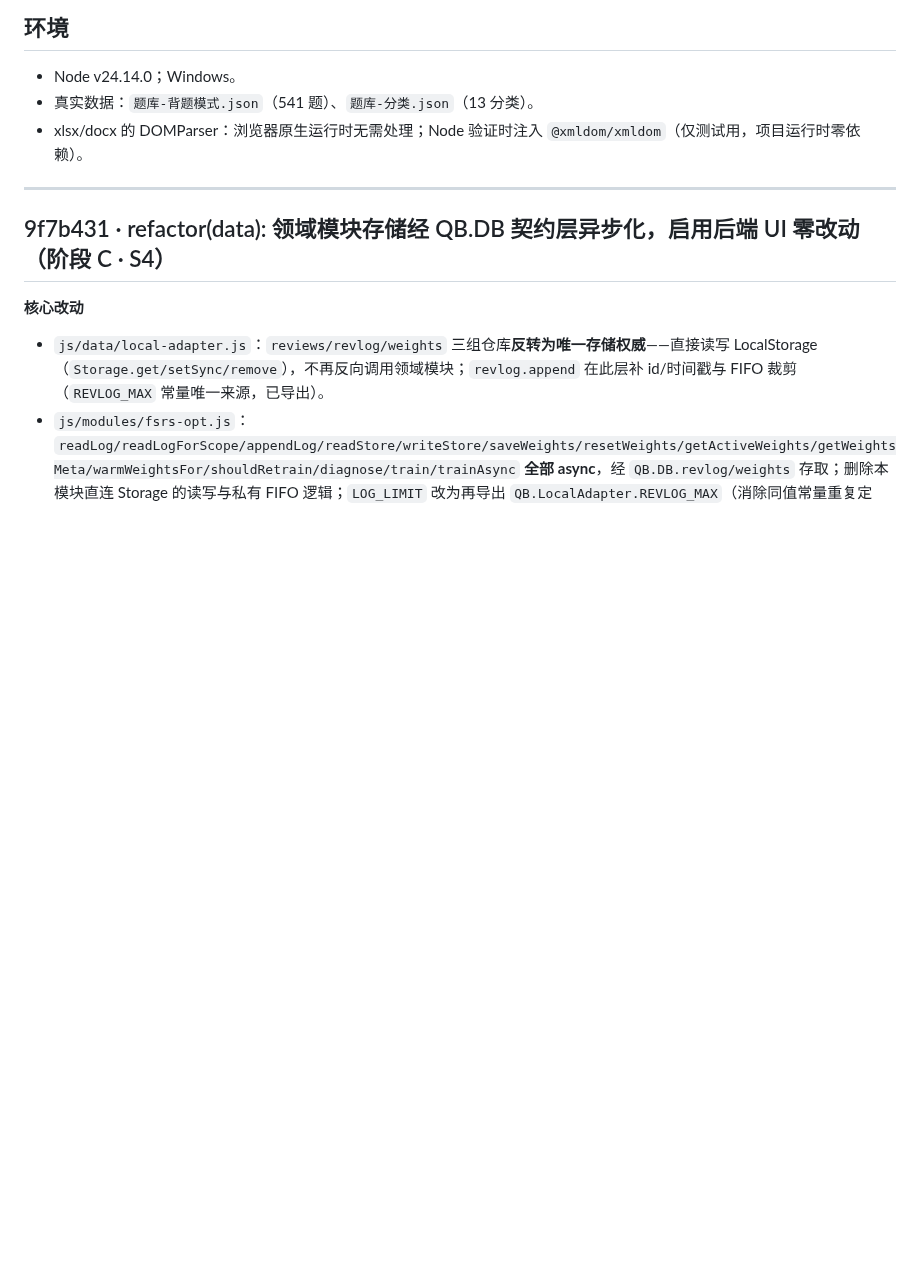
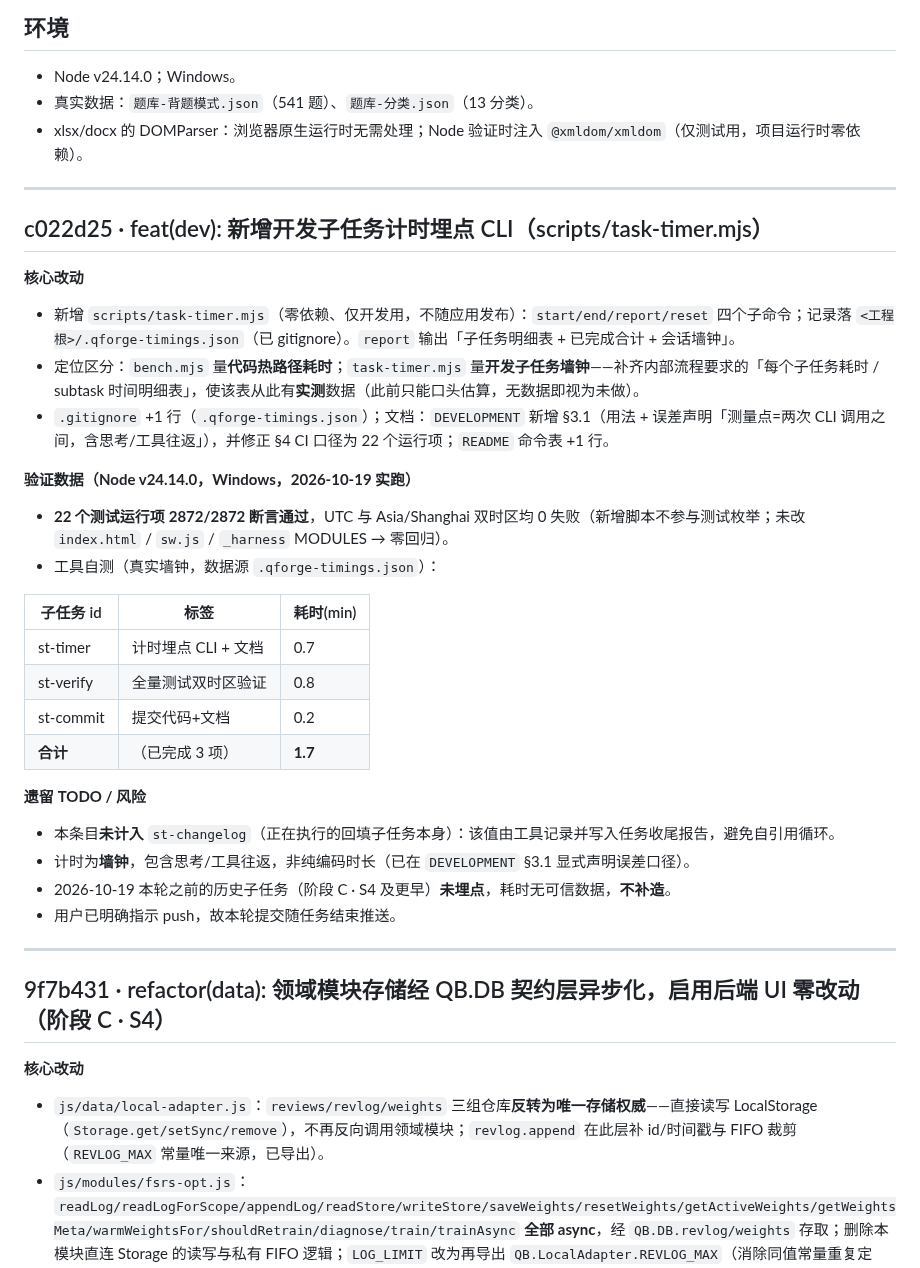
Before and after one commit to idcu/qforge, a Markdown page: CHANGELOG.internal.md, the part around the change. Drawn GitHub-style; blank space fills up the shorter version.

Commit message:
docs(changelog): 回填 c022d25（开发子任务计时埋点 CLI）验证数据与遗留项
- 记录 task-timer 的定位（bench 量代码热路径 / 本工具量开发墙钟）、用法与 gitignore 落盘位置。
- 验证数据：22 运行项 2872/2872 双时区 0 失败；工具自测 st-timer 0.7 / st-verify 0.8 / st-commit 0.2 min（合计 1.7 min）。
- 遗留（如实标注）：本条目未计入 st-changelog 自身；计时为墙钟（含思考/工具往返）；
  S4 及更早子任务未埋点、不补造。

```diff
--- a/CHANGELOG.internal.md
+++ b/CHANGELOG.internal.md
@@ -11,6 +11,32 @@
 - Node v24.14.0；Windows。
 - 真实数据：`题库-背题模式.json`（541 题）、`题库-分类.json`（13 分类）。
 - xlsx/docx 的 DOMParser：浏览器原生运行时无需处理；Node 验证时注入 `@xmldom/xmldom`（仅测试用，项目运行时零依赖）。
+
+---
+
+## c022d25 · feat(dev): 新增开发子任务计时埋点 CLI（scripts/task-timer.mjs）
+
+**核心改动**
+- 新增 `scripts/task-timer.mjs`（零依赖、仅开发用，不随应用发布）：`start/end/report/reset` 四个子命令；记录落 `<工程根>/.qforge-timings.json`（已 gitignore）。`report` 输出「子任务明细表 + 已完成合计 + 会话墙钟」。
+- 定位区分：`bench.mjs` 量**代码热路径耗时**；`task-timer.mjs` 量**开发子任务墙钟**——补齐内部流程要求的「每个子任务耗时 / subtask 时间明细表」，使该表从此有**实测**数据（此前只能口头估算，无数据即视为未做）。
+- `.gitignore` +1 行（`.qforge-timings.json`）；文档：`DEVELOPMENT` 新增 §3.1（用法 + 误差声明「测量点=两次 CLI 调用之间，含思考/工具往返」），并修正 §4 CI 口径为 22 个运行项；`README` 命令表 +1 行。
+
+**验证数据（Node v24.14.0，Windows，2026-10-19 实跑）**
+- **22 个测试运行项 2872/2872 断言通过**，UTC 与 Asia/Shanghai 双时区均 0 失败（新增脚本不参与测试枚举；未改 `index.html` / `sw.js` / `_harness` MODULES → 零回归）。
+- 工具自测（真实墙钟，数据源 `.qforge-timings.json`）：
+
+| 子任务 id | 标签 | 耗时(min) |
+| --- | --- | --- |
+| st-timer | 计时埋点 CLI + 文档 | 0.7 |
+| st-verify | 全量测试双时区验证 | 0.8 |
+| st-commit | 提交代码+文档 | 0.2 |
+| **合计** | （已完成 3 项） | **1.7** |
+
+**遗留 TODO / 风险**
+- 本条目**未计入** `st-changelog`（正在执行的回填子任务本身）：该值由工具记录并写入任务收尾报告，避免自引用循环。
+- 计时为**墙钟**，包含思考/工具往返，非纯编码时长（已在 `DEVELOPMENT` §3.1 显式声明误差口径）。
+- 2026-10-19 本轮之前的历史子任务（阶段 C · S4 及更早）**未埋点**，耗时无可信数据，**不补造**。
+- 用户已明确指示 push，故本轮提交随任务结束推送。
 
 ---
 
```
